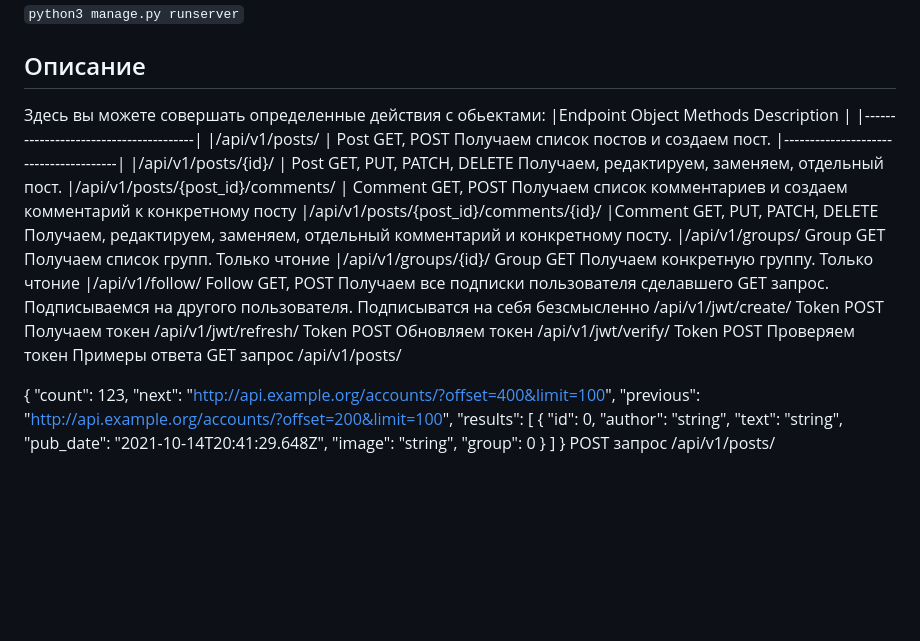
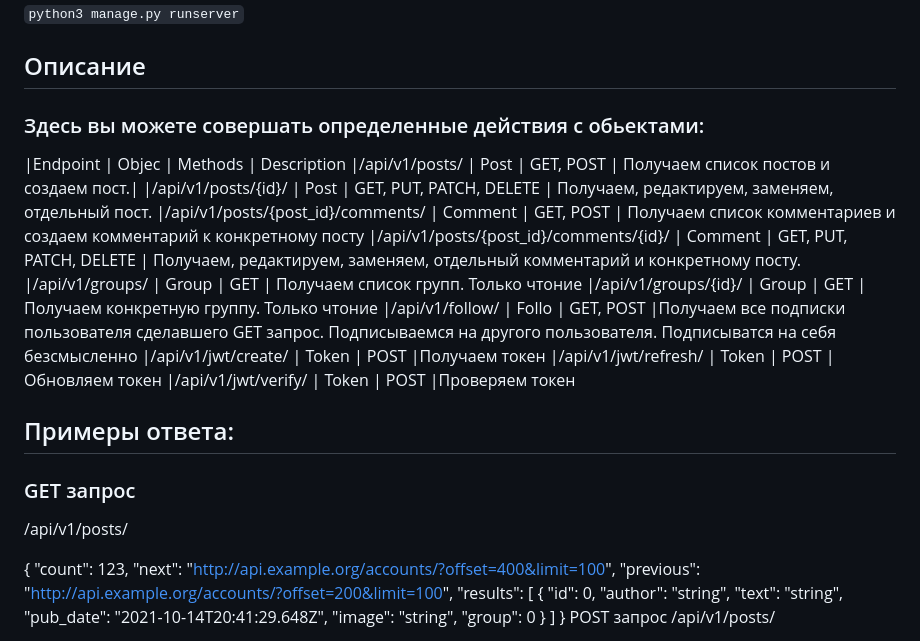
Before and after one commit to EvZhi/api_final_yatube, a Markdown page: README.md, the part around the change. Rendered like a GitHub page; blank space fills up the shorter version.

```diff
--- a/README.md
+++ b/README.md
@@ -36,22 +36,22 @@ Python, Django, DRF, JWT + Djoser
 
 ## Описание
 
-Здесь вы можете совершать определенные действия с обьектами:
-|Endpoint	Object	Methods	Description |
-|---------------------------------------|
-|/api/v1/posts/	                        | Post	GET, POST	Получаем список постов и создаем пост.
-|---------------------------------------|
-|/api/v1/posts/{id}/	                | Post	GET, PUT, PATCH, DELETE	Получаем, редактируем, заменяем, отдельный пост.
-|/api/v1/posts/{post_id}/comments/	    | Comment	GET, POST	Получаем список комментариев и создаем комментарий к конкретному посту
-|/api/v1/posts/{post_id}/comments/{id}/	|Comment	GET, PUT, PATCH, DELETE	Получаем, редактируем, заменяем, отдельный комментарий и конкретному посту.
-|/api/v1/groups/	Group	GET	Получаем список групп. Только чтоние
-|/api/v1/groups/{id}/	Group	GET	Получаем конкретную группу. Только чтоние
-|/api/v1/follow/	Follow	GET, POST	Получаем все подписки пользователя сделавшего GET запрос. Подписываемся на другого пользователя. Подписыватся на себя безсмысленно
-/api/v1/jwt/create/	Token	POST	Получаем токен
-/api/v1/jwt/refresh/	Token	POST	Обновляем токен
-/api/v1/jwt/verify/	Token	POST	Проверяем токен
-Примеры ответа
-GET запрос
+### Здесь вы можете совершать определенные действия с обьектами:
+|Endpoint                              	| Objec   | Methods	                | Description
+|/api/v1/posts/	                        | Post	  | GET, POST	            | Получаем список постов и создаем пост.|
+|/api/v1/posts/{id}/	                | Post	  | GET, PUT, PATCH, DELETE	| Получаем, редактируем, заменяем, отдельный пост.
+|/api/v1/posts/{post_id}/comments/	    | Comment |	GET, POST	            | Получаем список комментариев и создаем комментарий к конкретному посту
+|/api/v1/posts/{post_id}/comments/{id}/	| Comment |	GET, PUT, PATCH, DELETE	| Получаем, редактируем, заменяем, отдельный комментарий и конкретному посту.
+|/api/v1/groups/	                    | Group	  | GET	                    | Получаем список групп. Только чтоние
+|/api/v1/groups/{id}/	                | Group	  | GET	                    | Получаем конкретную группу. Только чтоние
+|/api/v1/follow/	                    | Follo   | GET, POST	            |Получаем все подписки пользователя сделавшего GET запрос. Подписываемся на другого пользователя. Подписыватся на себя безсмысленно
+|/api/v1/jwt/create/	                | Token	  | POST	                |Получаем токен
+|/api/v1/jwt/refresh/	                | Token	  | POST	                |Обновляем токен
+|/api/v1/jwt/verify/	                | Token	  | POST	                |Проверяем токен
+
+## Примеры ответа:
+
+### GET запрос
 /api/v1/posts/
 
 {
```
